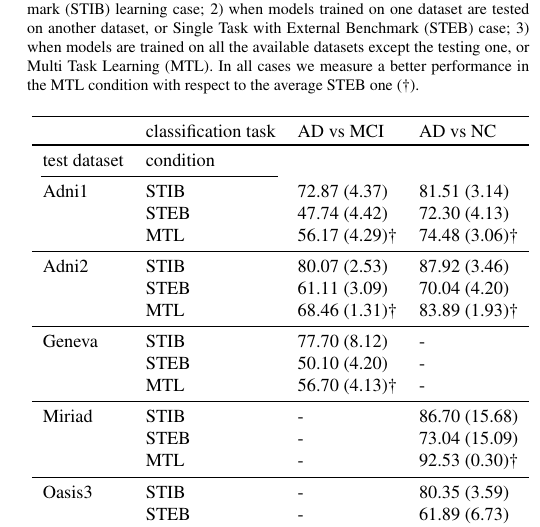
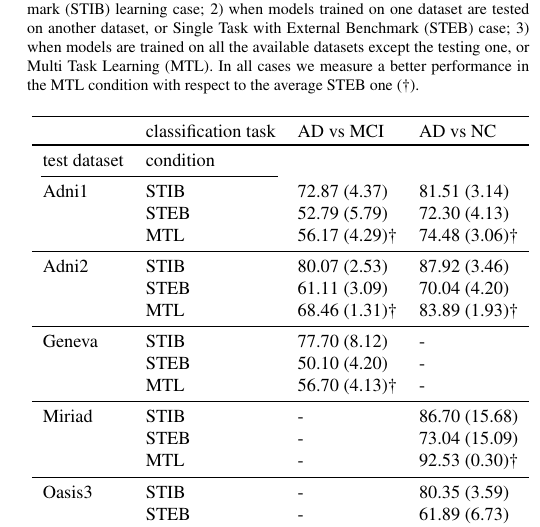
Before and after one commit to ggbioing/paper_missing_channels, a LaTeX paper (elsarticle-template-harv.tex, which reads tex/tab/table_datasets_prediction_dx_couples.tex): part of one column of page 11 of 13, cut so that both start at the same text. Compiled offline with pdfLaTeX.

Commit message:
[paper] v2.5 correct table

```diff
--- a/tex/tab/table_datasets_prediction_dx_couples.tex
+++ b/tex/tab/table_datasets_prediction_dx_couples.tex
@@ -145,7 +145,7 @@ test dataset & condition      &                   &                    \\
 \cmidrule(lr){1-2}
 Adni1        & STIB           &  72.87 (4.37)     &   81.51 (3.14)     \\
 %            & ST + TL (best) &  58.96 (3.55)     &   80.82 (3.16)     \\
-             & STEB           &  47.74 (4.42)     &   72.30 (4.13)     \\
+             & STEB           &  52.79 (5.79)     &   72.30 (4.13)     \\
              & MTL            &  56.17 (4.29)\dag &   74.48 (3.06)\dag \\
 \midrule
 Adni2        & STIB           &  80.07 (2.53)     &   87.92 (3.46)     \\
```
Also changed, not shown: tex/tab/table_datasets_prediction_dx_couples.tex (2 more changed lines).
